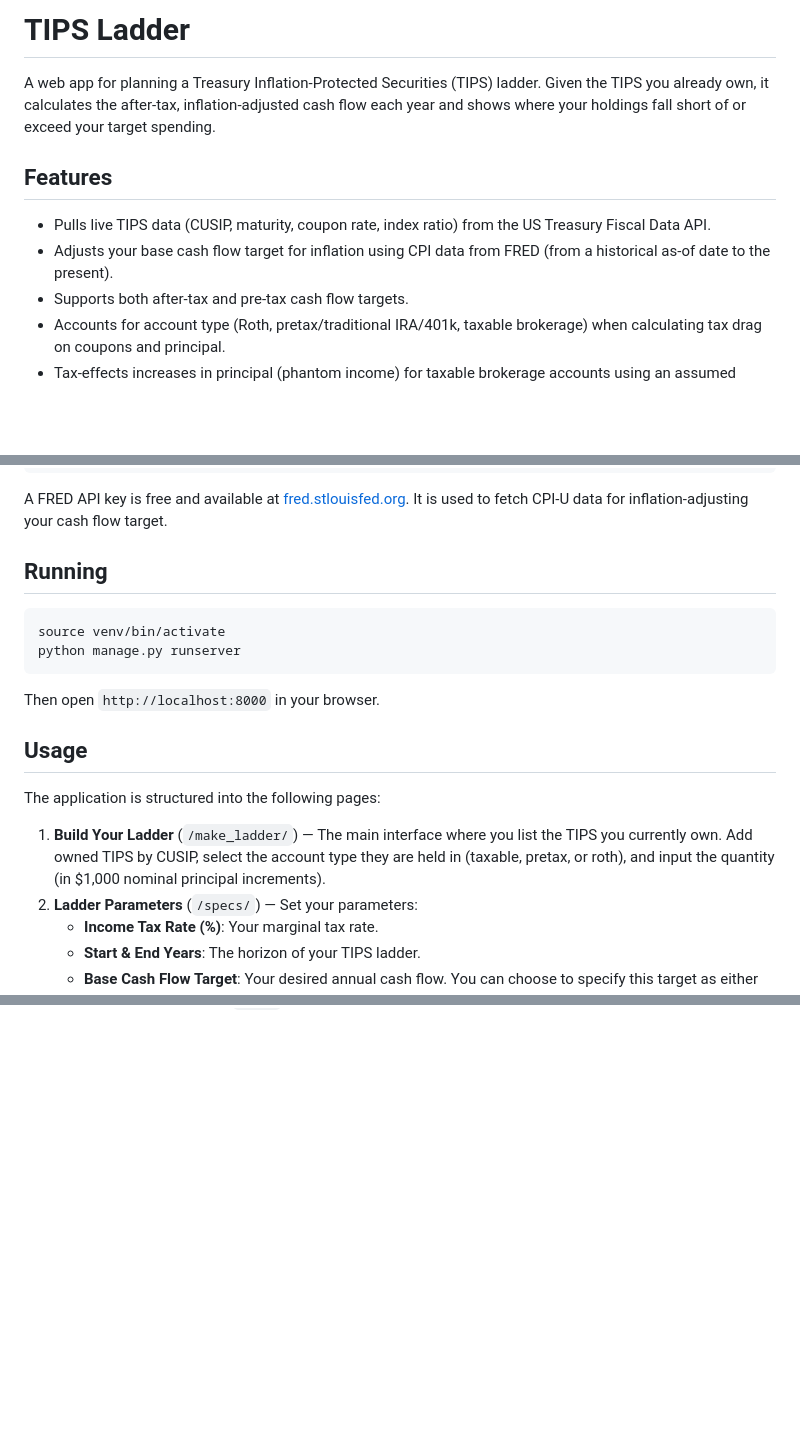
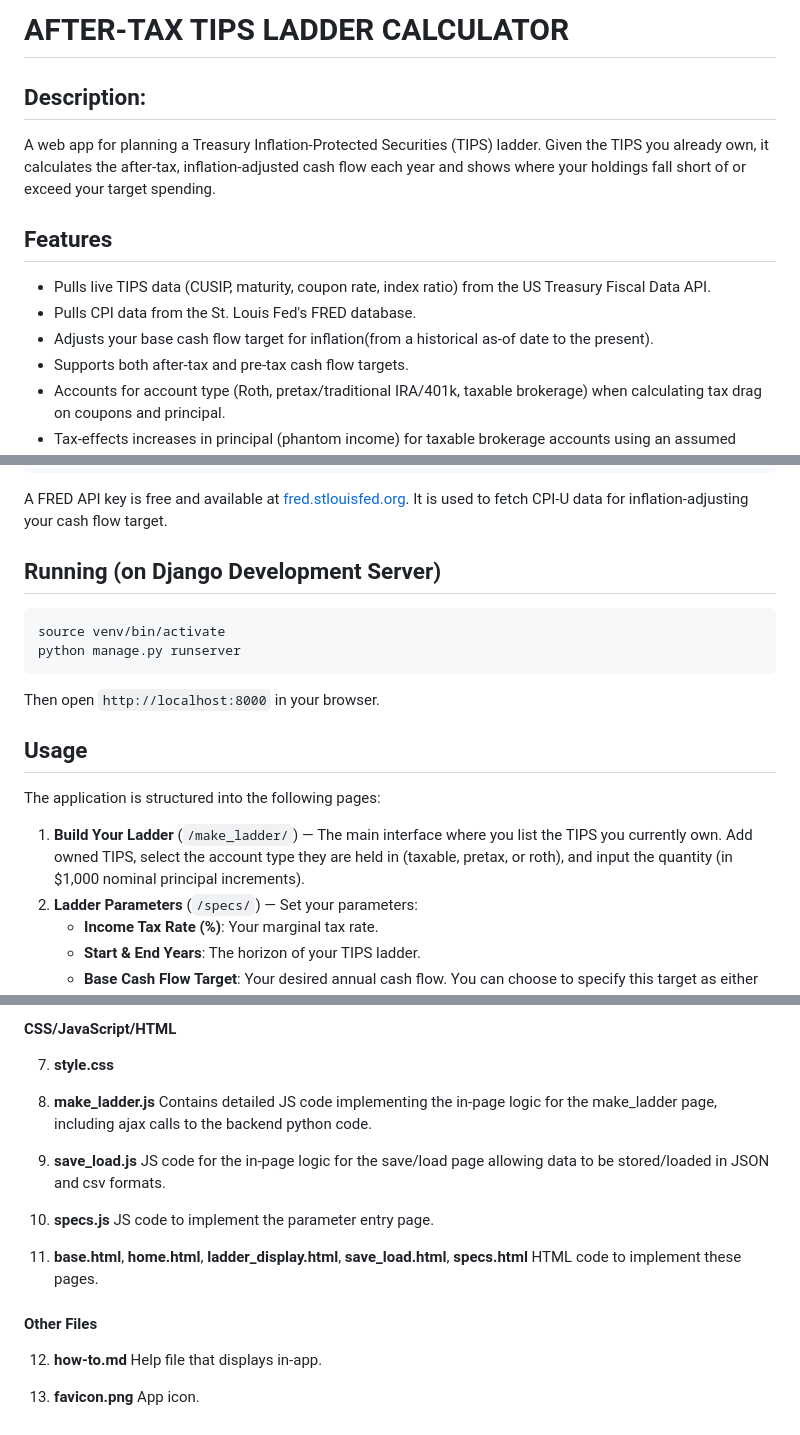
Before and after one commit to jacoxnet/TIPS-AI-Project, a Markdown page: README.md, 3 parts joined by grey strips. Drawn GitHub-style; blank space fills up the shorter version.

````diff
--- a/README.md
+++ b/README.md
@@ -1,11 +1,14 @@
-# TIPS Ladder
+# AFTER-TAX TIPS LADDER CALCULATOR
+
+## Description:
 
 A web app for planning a Treasury Inflation-Protected Securities (TIPS) ladder. Given the TIPS you already own, it calculates the after-tax, inflation-adjusted cash flow each year and shows where your holdings fall short of or exceed your target spending.
 
 ## Features
 
 - Pulls live TIPS data (CUSIP, maturity, coupon rate, index ratio) from the US Treasury Fiscal Data API.
-- Adjusts your base cash flow target for inflation using CPI data from FRED (from a historical as-of date to the present).
+- Pulls CPI data from the St. Louis Fed's FRED database.
+- Adjusts your base cash flow target for inflation(from a historical as-of date to the present).
 - Supports both after-tax and pre-tax cash flow targets.
 - Accounts for account type (Roth, pretax/traditional IRA/401k, taxable brokerage) when calculating tax drag on coupons and principal.
 - Tax-effects increases in principal (phantom income) for taxable brokerage accounts using an assumed inflation rate.
@@ -38,7 +41,7 @@ FRED_API_KEY=your-fred-api-key-here
 
 A FRED API key is free and available at [fred.stlouisfed.org](https://fred.stlouisfed.org/docs/api/api_key.html). It is used to fetch CPI-U data for inflation-adjusting your cash flow target.
 
-## Running
+## Running (on Django Development Server)
 
 ```bash
 source venv/bin/activate
@@ -51,7 +54,7 @@ Then open `http://localhost:8000` in your browser.
 
 The application is structured into the following pages:
 
-1. **Build Your Ladder** (`/make_ladder/`) — The main interface where you list the TIPS you currently own. Add owned TIPS by CUSIP, select the account type they are held in (taxable, pretax, or roth), and input the quantity (in $1,000 nominal principal increments).
+1. **Build Your Ladder** (`/make_ladder/`) — The main interface where you list the TIPS you currently own. Add owned TIPS, select the account type they are held in (taxable, pretax, or roth), and input the quantity (in $1,000 nominal principal increments).
 2. **Ladder Parameters** (`/specs/`) — Set your parameters:
    - **Income Tax Rate (%)**: Your marginal tax rate.
    - **Start & End Years**: The horizon of your TIPS ladder.
@@ -111,0 +158,17 @@ For example:
+#### CSS/JavaScript/HTML
+
+  7. **style.css**
+
+  8. **make_ladder.js** Contains detailed JS code implementing the in-page logic for the make_ladder page, including ajax calls to the backend python code.
+
+  9. **save_load.js** JS code for the in-page logic for the save/load page allowing data to be stored/loaded in JSON and csv formats.
+
+  10. **specs.js** JS code to implement the parameter entry page.
+
+  11. **base.html**, **home.html**, **ladder_display.html**, **save_load.html**, **specs.html** HTML code to implement these pages.
+
+  #### Other Files
+
+  12. **how-to.md** Help file that displays in-app.
+
+  13. **favicon.png** App icon.
````
Also changed, not shown: other parts of README.md (+43 -0 lines).
